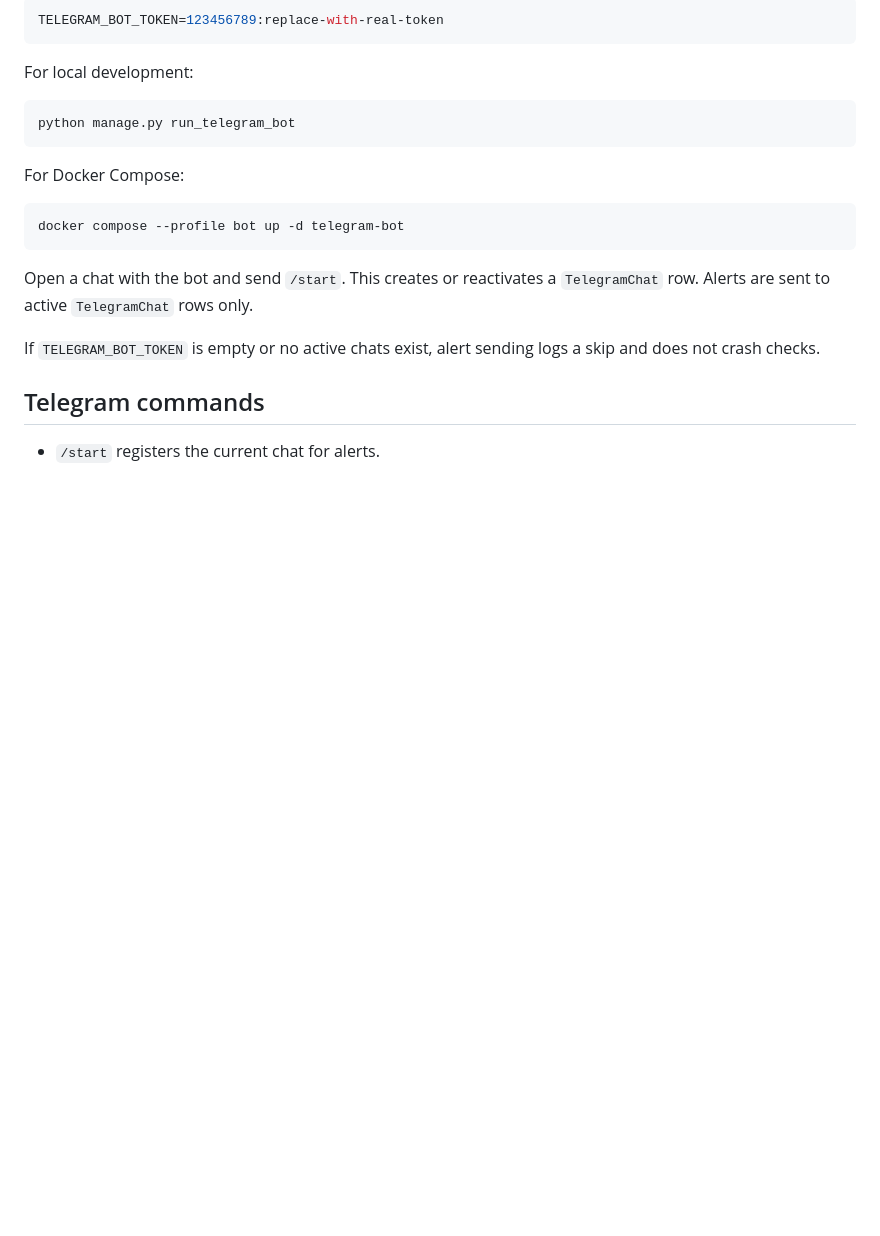
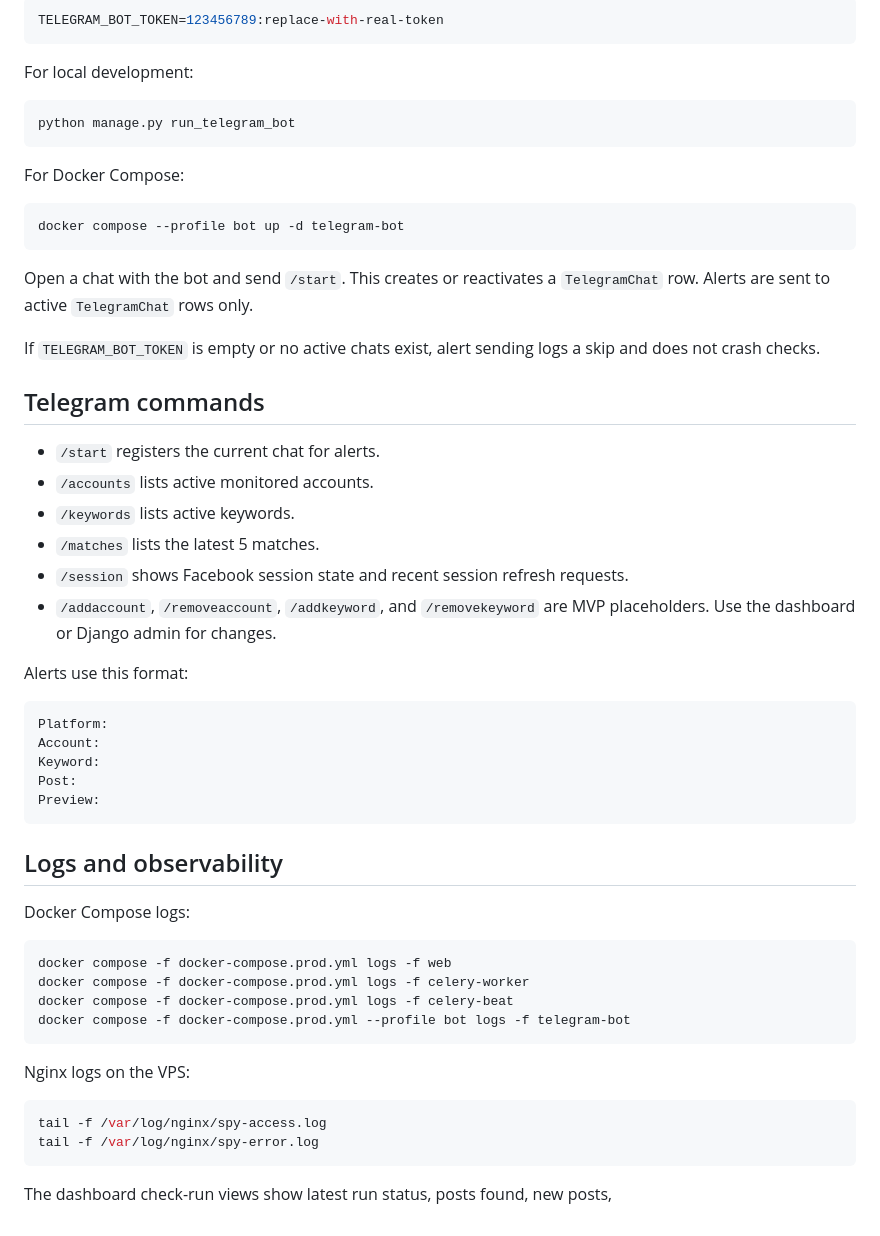
Before and after one commit to rcc00n/spy, a Markdown page: README.md, the part around the change. Rendered like a GitHub page; blank space fills up the shorter version.

Commit message:
reconstructed: assemble README.md (22/656)
Synthetic retrospective snapshot created 2026-09-25. Assigned date and
patch boundaries are approximate, not recovered original development events.

````diff
--- a/README.md
+++ b/README.md
@@ -406,3 +406,39 @@ skip and does not crash checks.
 ## Telegram commands
 
 - `/start` registers the current chat for alerts.
+- `/accounts` lists active monitored accounts.
+- `/keywords` lists active keywords.
+- `/matches` lists the latest 5 matches.
+- `/session` shows Facebook session state and recent session refresh requests.
+- `/addaccount`, `/removeaccount`, `/addkeyword`, and `/removekeyword` are MVP
+  placeholders. Use the dashboard or Django admin for changes.
+
+Alerts use this format:
+
+```text
+Platform:
+Account:
+Keyword:
+Post:
+Preview:
+```
+
+## Logs and observability
+
+Docker Compose logs:
+
+```bash
+docker compose -f docker-compose.prod.yml logs -f web
+docker compose -f docker-compose.prod.yml logs -f celery-worker
+docker compose -f docker-compose.prod.yml logs -f celery-beat
+docker compose -f docker-compose.prod.yml --profile bot logs -f telegram-bot
+```
+
+Nginx logs on the VPS:
+
+```bash
+tail -f /var/log/nginx/spy-access.log
+tail -f /var/log/nginx/spy-error.log
+```
+
+The dashboard check-run views show latest run status, posts found, new posts,
````
